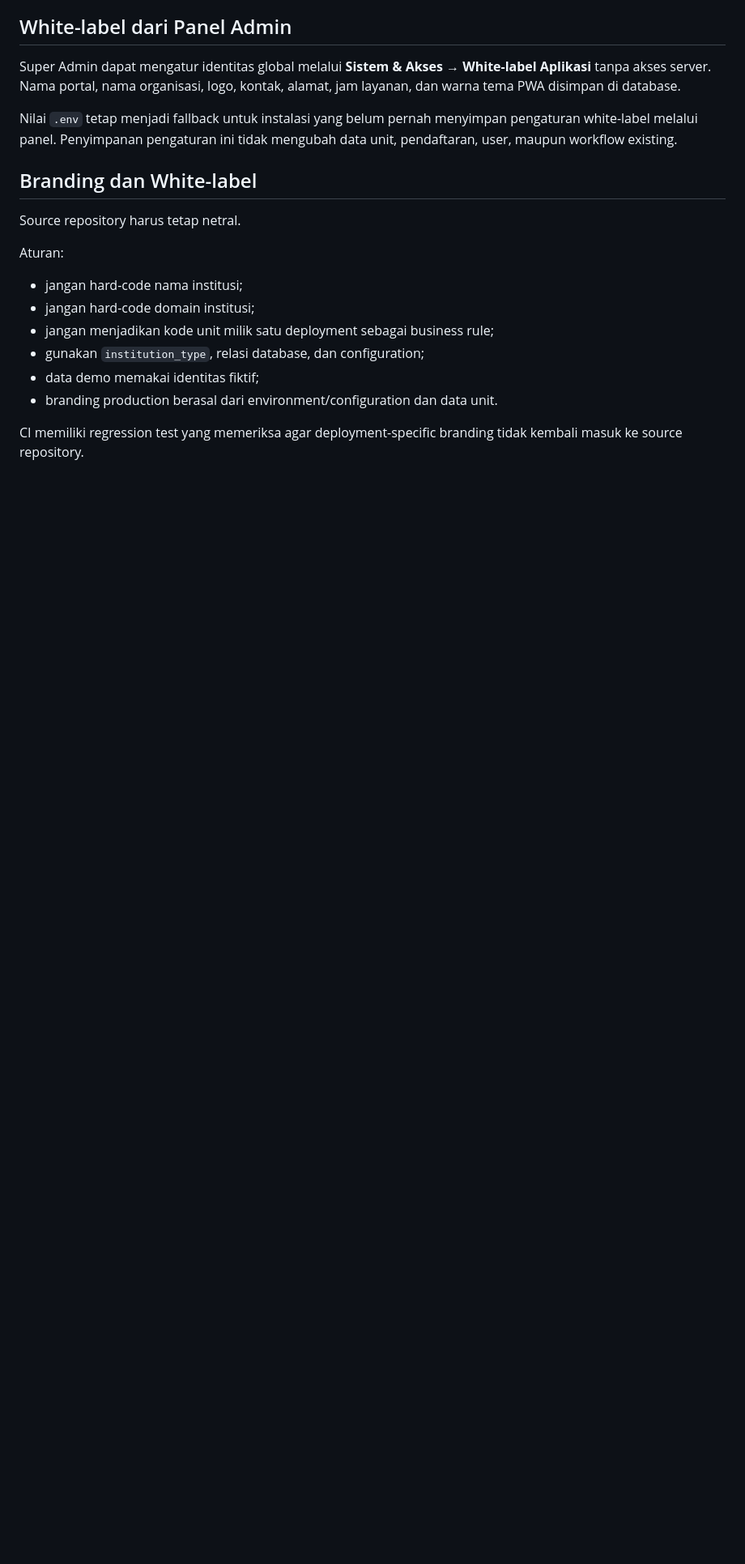
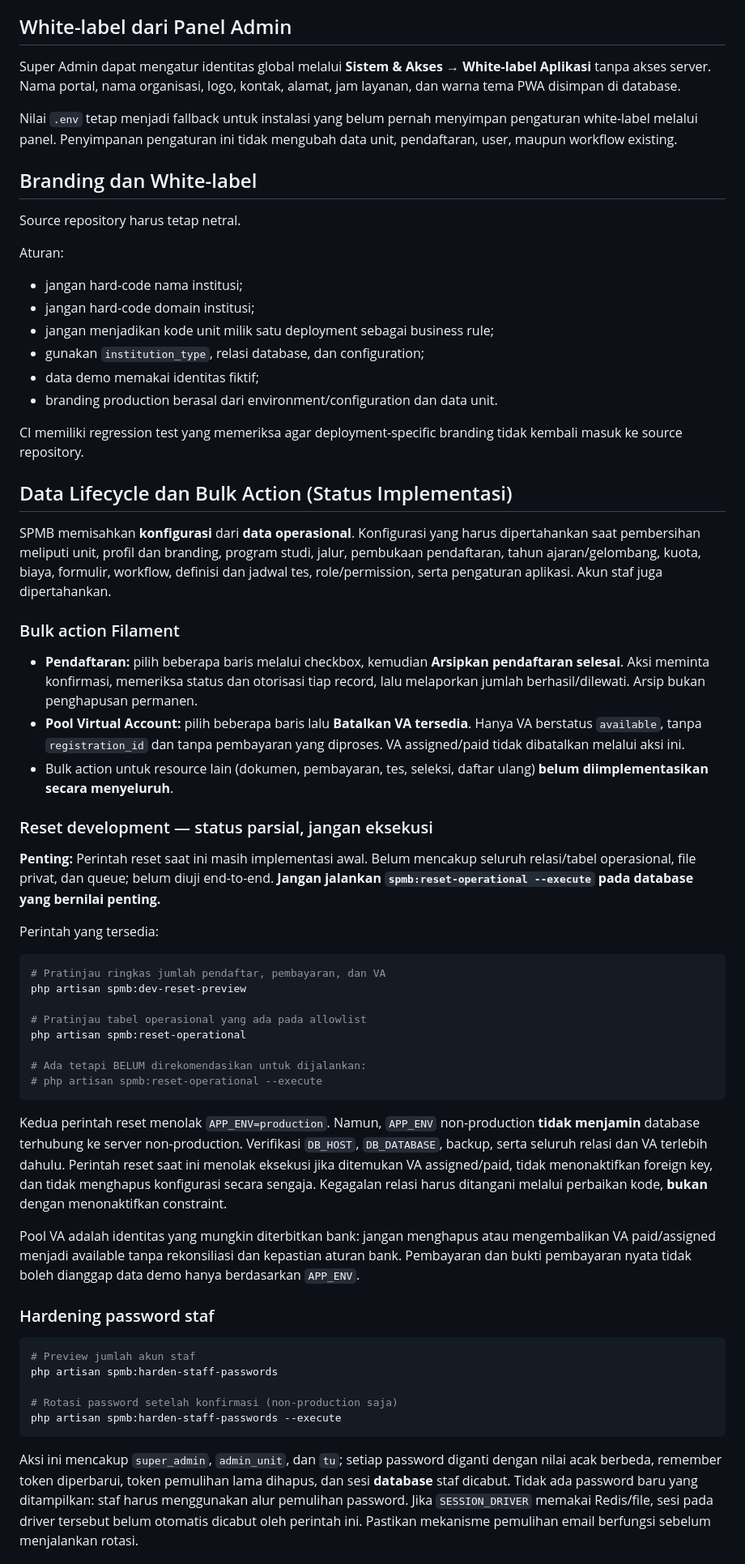
Before and after one commit to yusufbayuw/spmb, a Markdown page: README.md, the part around one of its changes. Shown at 81% size. Rendered like a GitHub page; blank space fills up the shorter version.

Commit message:
docs: document SPMB lifecycle, reset safety, bulk actions and credential rotation

````diff
--- a/README.md
+++ b/README.md
@@ -251,3 +251,46 @@ Aturan:
 
 CI memiliki regression test yang memeriksa agar deployment-specific branding tidak kembali masuk ke source repository.
 
+## Data Lifecycle dan Bulk Action (Status Implementasi)
+
+SPMB memisahkan **konfigurasi** dari **data operasional**. Konfigurasi yang harus dipertahankan saat pembersihan meliputi unit, profil dan branding, program studi, jalur, pembukaan pendaftaran, tahun ajaran/gelombang, kuota, biaya, formulir, workflow, definisi dan jadwal tes, role/permission, serta pengaturan aplikasi. Akun staf juga dipertahankan.
+
+### Bulk action Filament
+
+- **Pendaftaran:** pilih beberapa baris melalui checkbox, kemudian **Arsipkan pendaftaran selesai**. Aksi meminta konfirmasi, memeriksa status dan otorisasi tiap record, lalu melaporkan jumlah berhasil/dilewati. Arsip bukan penghapusan permanen.
+- **Pool Virtual Account:** pilih beberapa baris lalu **Batalkan VA tersedia**. Hanya VA berstatus `available`, tanpa `registration_id` dan tanpa pembayaran yang diproses. VA assigned/paid tidak dibatalkan melalui aksi ini.
+- Bulk action untuk resource lain (dokumen, pembayaran, tes, seleksi, daftar ulang) **belum diimplementasikan secara menyeluruh**.
+
+### Reset development — status parsial, jangan eksekusi
+
+**Penting:** Perintah reset saat ini masih implementasi awal. Belum mencakup seluruh relasi/tabel operasional, file privat, dan queue; belum diuji end-to-end. **Jangan jalankan `spmb:reset-operational --execute` pada database yang bernilai penting.**
+
+Perintah yang tersedia:
+
+```bash
+# Pratinjau ringkas jumlah pendaftar, pembayaran, dan VA
+php artisan spmb:dev-reset-preview
+
+# Pratinjau tabel operasional yang ada pada allowlist
+php artisan spmb:reset-operational
+
+# Ada tetapi BELUM direkomendasikan untuk dijalankan:
+# php artisan spmb:reset-operational --execute
+```
+
+Kedua perintah reset menolak `APP_ENV=production`. Namun, `APP_ENV` non-production **tidak menjamin** database terhubung ke server non-production. Verifikasi `DB_HOST`, `DB_DATABASE`, backup, serta seluruh relasi dan VA terlebih dahulu. Perintah reset saat ini menolak eksekusi jika ditemukan VA assigned/paid, tidak menonaktifkan foreign key, dan tidak menghapus konfigurasi secara sengaja. Kegagalan relasi harus ditangani melalui perbaikan kode, **bukan** dengan menonaktifkan constraint.
+
+Pool VA adalah identitas yang mungkin diterbitkan bank: jangan menghapus atau mengembalikan VA paid/assigned menjadi available tanpa rekonsiliasi dan kepastian aturan bank. Pembayaran dan bukti pembayaran nyata tidak boleh dianggap data demo hanya berdasarkan `APP_ENV`.
+
+### Hardening password staf
+
+```bash
+# Preview jumlah akun staf
+php artisan spmb:harden-staff-passwords
+
+# Rotasi password setelah konfirmasi (non-production saja)
+php artisan spmb:harden-staff-passwords --execute
+```
+
+Aksi ini mencakup `super_admin`, `admin_unit`, dan `tu`; setiap password diganti dengan nilai acak berbeda, remember token diperbarui, token pemulihan lama dihapus, dan sesi **database** staf dicabut. Tidak ada password baru yang ditampilkan: staf harus menggunakan alur pemulihan password. Jika `SESSION_DRIVER` memakai Redis/file, sesi pada driver tersebut belum otomatis dicabut oleh perintah ini. Pastikan mekanisme pemulihan email berfungsi sebelum menjalankan rotasi.
+
````
Also changed, not shown: other parts of README.md (+12 -0 lines).
